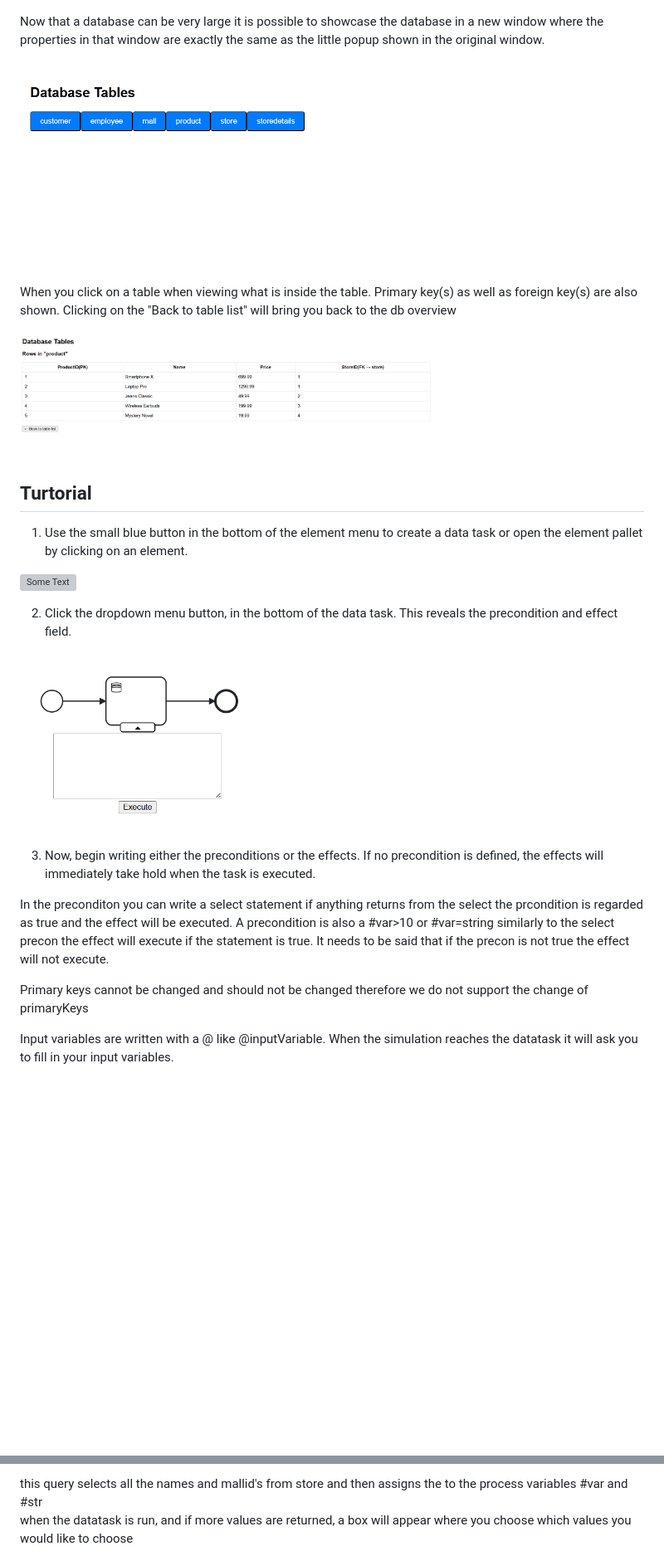
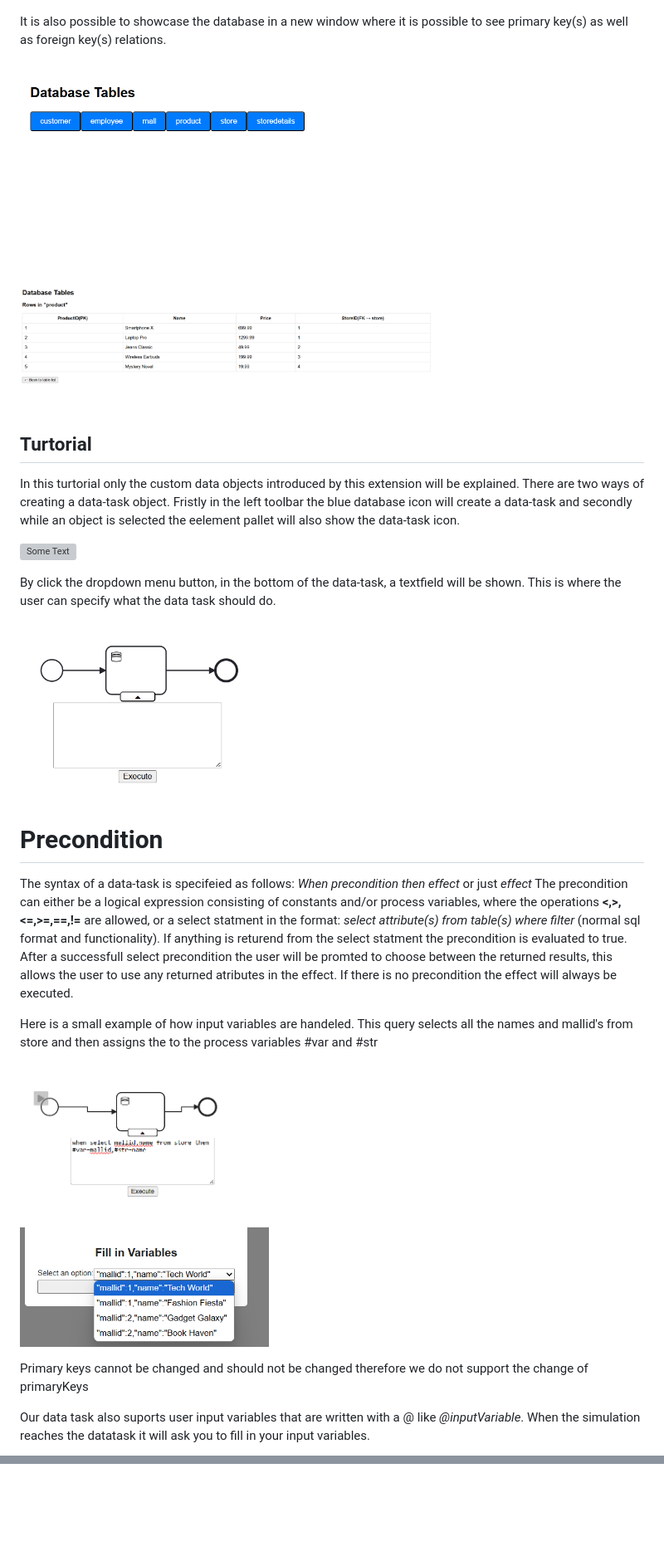
Before and after one commit to Hvogu/data-BPMN, a Markdown page: README.md, 2 parts joined by grey strips. Shown at 83% size. Drawn GitHub-style; blank space fills up the shorter version; grey boxes are pictures that could not be loaded.

```diff
--- a/README.md
+++ b/README.md
@@ -46,13 +45,11 @@ The Mariadb button shows a simple overview of all the tables in the database. Th
 </p>
 
 
- Now that a database can be very large it is possible to showcase the database in a new window where the properties in that window are exactly the same as the little popup shown in the original window.
+It is also possible to showcase the database in a new window where it is possible to see primary key(s) as well as foreign key(s) relations.
 
  <p align="left">
   <img src="images/databaseNewWindow.png" width="500" alt="Some Text">
 </p>
-
-When you click on a table when viewing what is inside the table. Primary key(s) as well as foreign key(s) are also shown. Clicking on the "Back to table list" will bring you back to the db overview
 
 <p align="left">
   <img src="images/dbWindowRows.png" width="500" alt="Some Text">
@@ -60,23 +57,41 @@ When you click on a table when viewing what is inside the table. Primary key(s)
 
 
 ## Turtorial
-1. Use the small blue button in the bottom of the element menu to create a data task or open the element pallet by clicking on an element.
-
+In this turtorial only the custom data objects introduced by this extension will be explained.
+There are two ways of creating a data-task object. Fristly in the left toolbar the blue database icon will create a data-task and secondly while an object is selected the eelement pallet will also show the data-task icon.
 <p align="left">
   <img src="images/newTask.PNG" width="500" alt="Some Text">
 </p>
 
-2.	Click the dropdown menu button, in the bottom of the data task. This reveals the precondition and effect field.
+By click the dropdown menu button, in the bottom of the data-task, a textfield will be shown. This is where the user can specify what the data task should do.
 
 <p align="left">
   <img src="images/dataTaskDB.png" width="300" alt="Some Text">
 </p>
 
-3.	Now, begin writing either the preconditions or the effects. If no precondition is defined, the effects will immediately take hold when the task is executed.
+# Precondition
+The syntax of a data-task is specifeied as follows:
+_When precondition then effect_ or just _effect_
+The precondition can either be a logical expression consisting of constants and/or process variables, where the operations __<,>,<=,>=,==,!=__ are allowed, or a select statment in the format:
+_select attribute(s) from table(s) where filter_ (normal sql format and functionality).
+If anything is returend from the select statment the precondition is evaluated to true.
+After a successfull select precondition the user will be promted to choose between the returned results, this allows the user to use any returned atributes in the effect.
+If there is no precondition the effect will always be executed.
 
-In the preconditon you can write a select statement if anything returns from the select the prcondition is regarded as true and the effect will be executed. A precondition is also a #var>10 or #var=string similarly to the select precon the effect will execute if the statement is true. It needs to be said that if the precon is not true the effect will not execute.
+
+Here is a small example of how input variables are handeled.
+This query selects all the names and mallid's from store and then assigns the to the process variables #var and #str
+
+<p align="left">
+  <img src="images/assignExample.png" width="300" alt="Some Text">
+</p>
+
+<p align="left">
+  <img src="images/assignExampleAssign.png" width="300" alt="Some Text">
+</p>
+
 
 Primary keys cannot be changed and should not be changed therefore we do not support the change of primaryKeys
 
-Input variables are written with a @ like @inputVariable. When the simulation reaches the datatask it will ask you to fill in your input variables.
+Our data task also suports user input variables that are written with a @ like _@inputVariable_. When the simulation reaches the datatask it will ask you to fill in your input variables.
 
@@ -125,6 +148,3 @@ update is case sensitive in the attribute names such as Location and Name
 </p>
-this query selects all the names and mallid's from store and then assigns the to the process variables #var and #str
-
-when the datatask is run, and if more values are returned, a box will appear where you choose which values you would like to choose
 
 <p align="left">
```
Also changed, not shown: other parts of README.md (+39 -54 lines).
